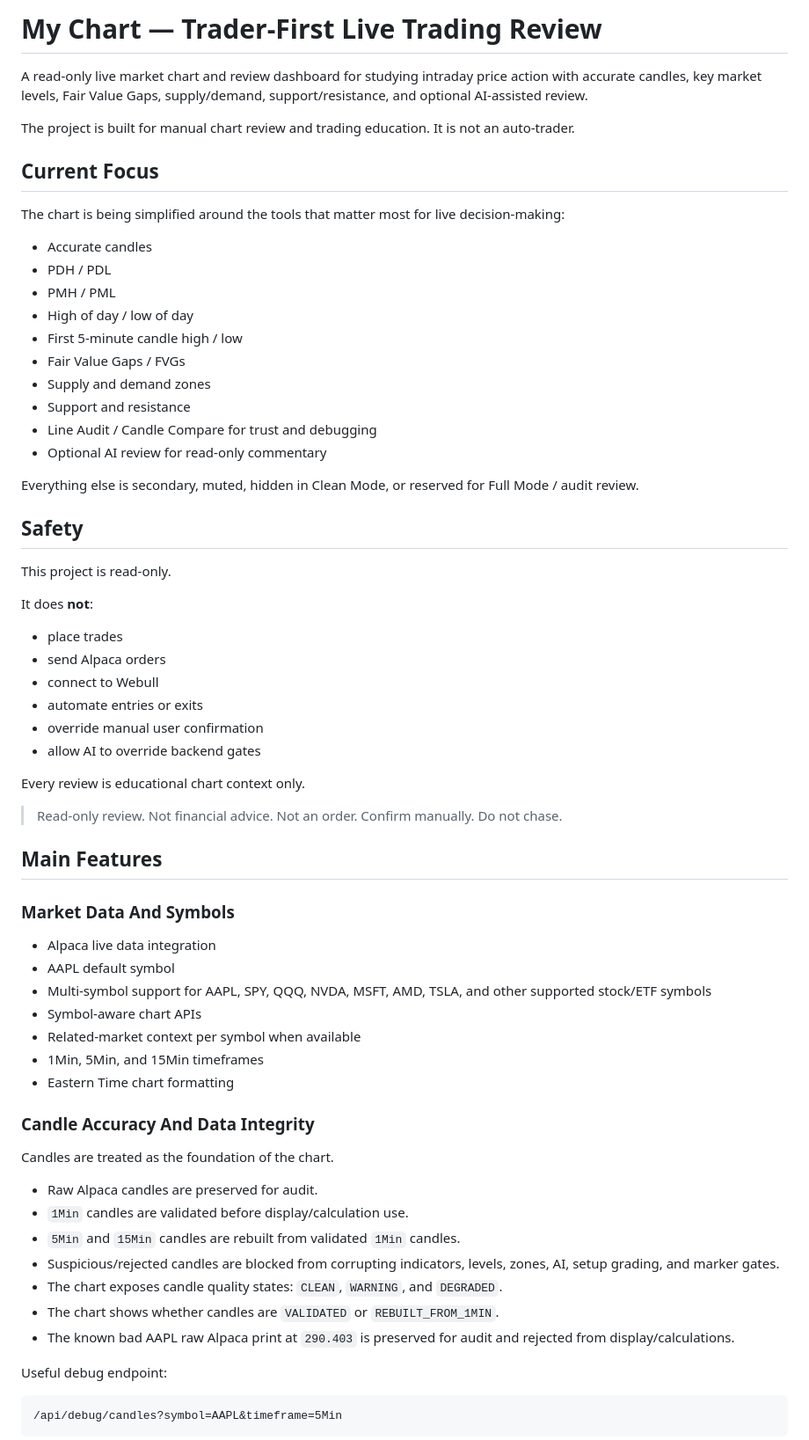
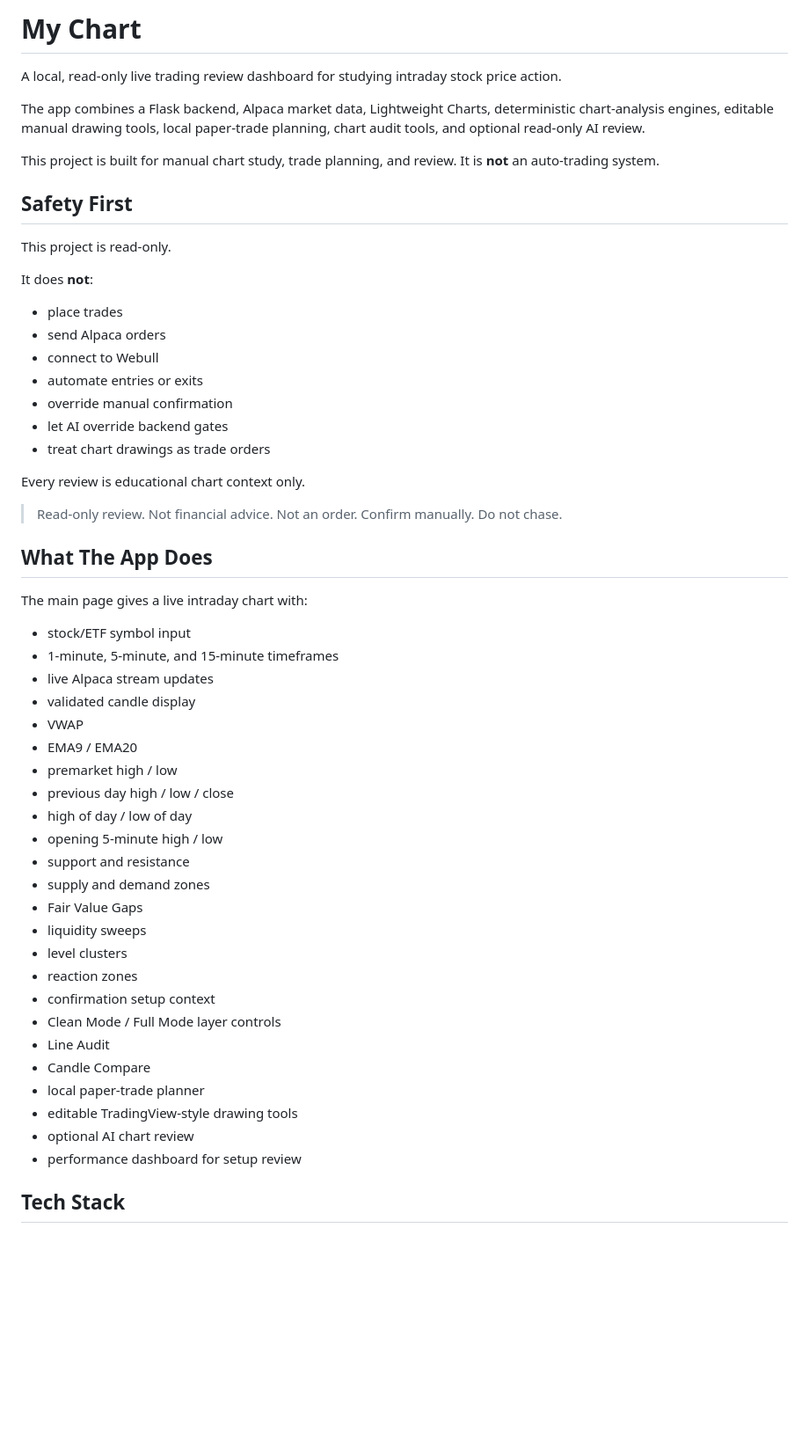
Before and after one commit to Eli45-23/my-chart, a Markdown page: README.md, the part around one of its changes. Shown at 88% size. Drawn GitHub-style; blank space fills up the shorter version.

Commit message:
Rewrite README for current chart project

````diff
--- a/README.md
+++ b/README.md
@@ -1,27 +1,12 @@
-# My Chart — Trader-First Live Trading Review
+# My Chart
 
-A read-only live market chart and review dashboard for studying intraday price action with accurate candles, key market levels, Fair Value Gaps, supply/demand, support/resistance, and optional AI-assisted review.
+A local, read-only live trading review dashboard for studying intraday stock price action.
 
-The project is built for manual chart review and trading education. It is not an auto-trader.
+The app combines a Flask backend, Alpaca market data, Lightweight Charts, deterministic chart-analysis engines, editable manual drawing tools, local paper-trade planning, chart audit tools, and optional read-only AI review.
 
-## Current Focus
+This project is built for manual chart study, trade planning, and review. It is **not** an auto-trading system.
 
-The chart is being simplified around the tools that matter most for live decision-making:
-
-- Accurate candles
-- PDH / PDL
-- PMH / PML
-- High of day / low of day
-- First 5-minute candle high / low
-- Fair Value Gaps / FVGs
-- Supply and demand zones
-- Support and resistance
-- Line Audit / Candle Compare for trust and debugging
-- Optional AI review for read-only commentary
-
-Everything else is secondary, muted, hidden in Clean Mode, or reserved for Full Mode / audit review.
-
-## Safety
+## Safety First
 
 This project is read-only.
 
@@ -31,40 +16,42 @@ It does **not**:
 - send Alpaca orders
 - connect to Webull
 - automate entries or exits
-- override manual user confirmation
-- allow AI to override backend gates
+- override manual confirmation
+- let AI override backend gates
+- treat chart drawings as trade orders
 
 Every review is educational chart context only.
 
 > Read-only review. Not financial advice. Not an order. Confirm manually. Do not chase.
 
-## Main Features
+## What The App Does
 
-### Market Data And Symbols
+The main page gives a live intraday chart with:
 
-- Alpaca live data integration
-- AAPL default symbol
-- Multi-symbol support for AAPL, SPY, QQQ, NVDA, MSFT, AMD, TSLA, and other supported stock/ETF symbols
-- Symbol-aware chart APIs
-- Related-market context per symbol when available
-- 1Min, 5Min, and 15Min timeframes
-- Eastern Time chart formatting
+- stock/ETF symbol input
+- 1-minute, 5-minute, and 15-minute timeframes
+- live Alpaca stream updates
+- validated candle display
+- VWAP
+- EMA9 / EMA20
+- premarket high / low
+- previous day high / low / close
+- high of day / low of day
+- opening 5-minute high / low
+- support and resistance
+- supply and demand zones
+- Fair Value Gaps
+- liquidity sweeps
+- level clusters
+- reaction zones
+- confirmation setup context
+- Clean Mode / Full Mode layer controls
+- Line Audit
+- Candle Compare
+- local paper-trade planner
+- editable TradingView-style drawing tools
+- optional AI chart review
+- performance dashboard for setup review
 
-### Candle Accuracy And Data Integrity
+## Tech Stack
 
-Candles are treated as the foundation of the chart.
-
-- Raw Alpaca candles are preserved for audit.
-- `1Min` candles are validated before display/calculation use.
-- `5Min` and `15Min` candles are rebuilt from validated `1Min` candles.
-- Suspicious/rejected candles are blocked from corrupting indicators, levels, zones, AI, setup grading, and marker gates.
-- The chart exposes candle quality states: `CLEAN`, `WARNING`, and `DEGRADED`.
-- The chart shows whether candles are `VALIDATED` or `REBUILT_FROM_1MIN`.
-- The known bad AAPL raw Alpaca print at `290.403` is preserved for audit and rejected from display/calculations.
-
-Useful debug endpoint:
-
-```text
-/api/debug/candles?symbol=AAPL&timeframe=5Min
-```
-
````
Also changed, not shown: other parts of README.md (+408 -254 lines).
